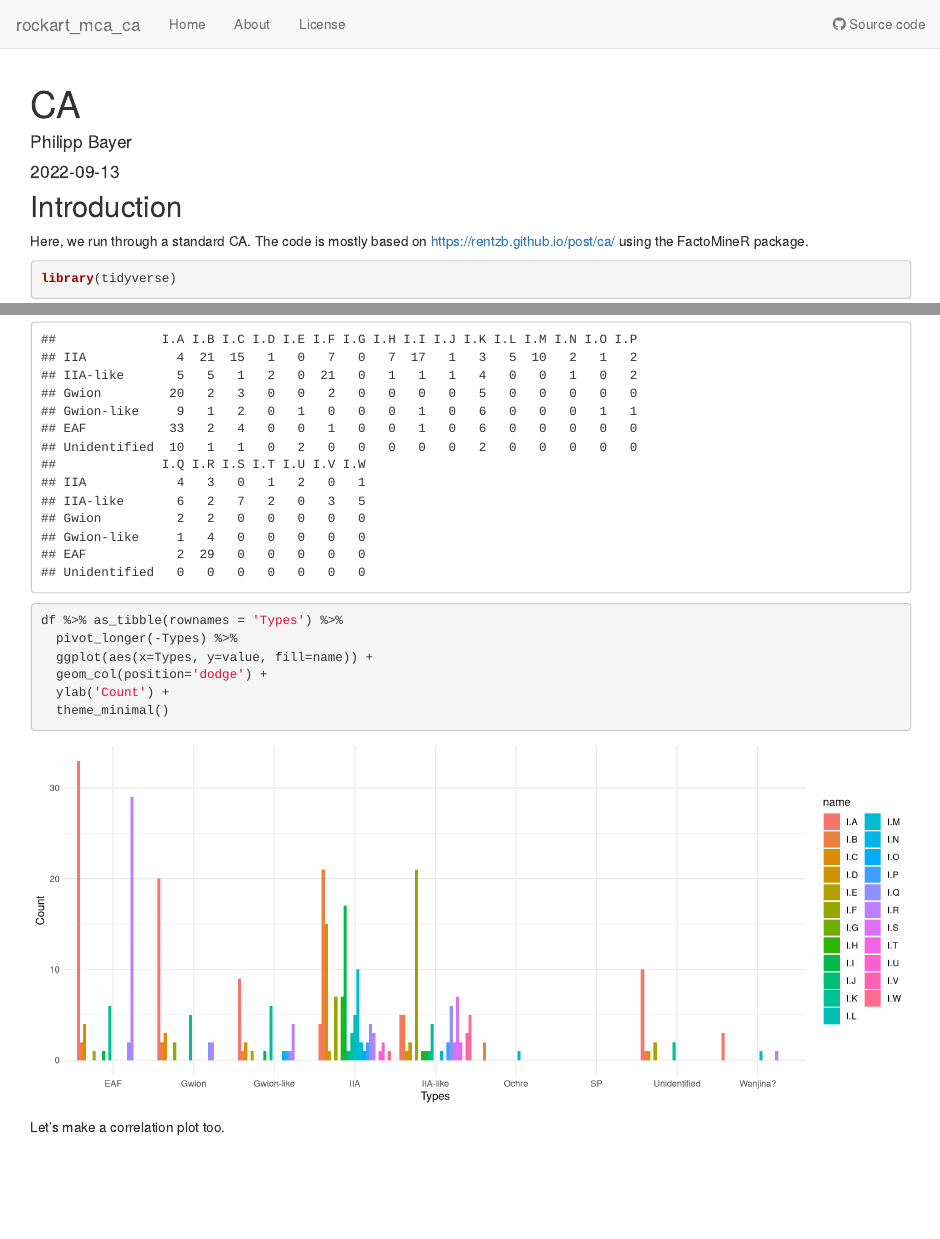
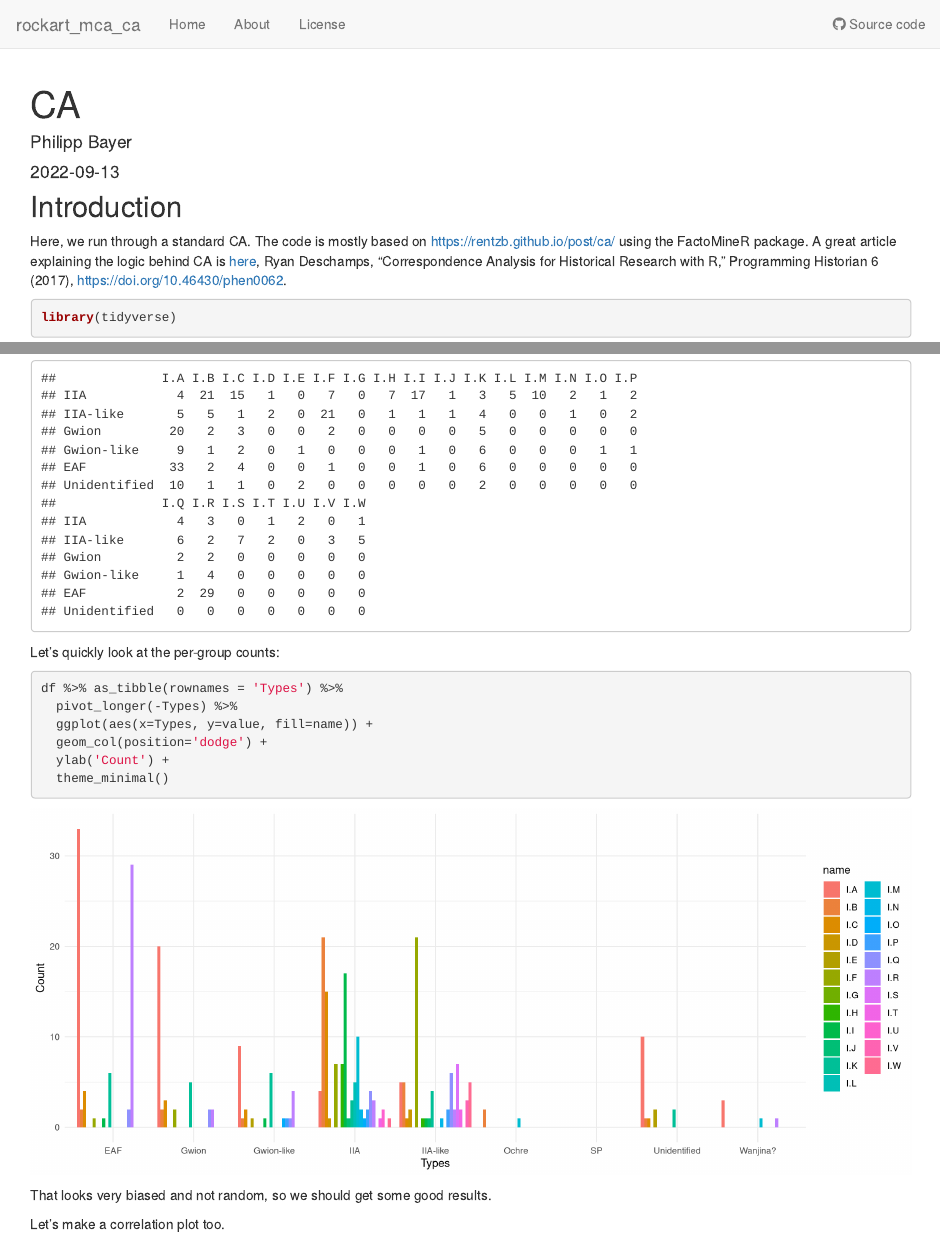
Before and after one commit to philippbayer/rockart_mca_ca, an R Markdown document (analysis/CA.Rmd): the page in a window 1100 px wide, from its top, and a second part further down, joined at a grey line. Rendered offline with R 4.5, knitr and Pandoc, with nearby package versions; drawn as R Markdown's standard HTML page in place of the format the file asks for; some code elsewhere in the file could not run offline.

Commit message:
workflowr::wflow_publish("analysis/CA.Rmd")

````diff
--- a/analysis/CA.Rmd
+++ b/analysis/CA.Rmd
@@ -9,7 +9,9 @@ editor_options:
 
 ## Introduction
 
-Here, we run through a standard CA. The code is mostly based on https://rentzb.github.io/post/ca/ using the FactoMineR package.
+Here, we run through a standard CA. The code is mostly based on https://rentzb.github.io/post/ca/ using the FactoMineR package. A great article explaining the logic behind CA is [here](https://programminghistorian.org/en/lessons/correspondence-analysis-in-R), Ryan Deschamps, "Correspondence Analysis for Historical Research with R," Programming Historian 6 (2017), https://doi.org/10.46430/phen0062.
+
+
 
 ```{r setup}
 library(tidyverse)
@@ -32,6 +34,8 @@ head(df)
 ```
 
 
+Let's quickly look at the per-group counts:
+
 ```{r fig.width=12}
 df %>% as_tibble(rownames = 'Types') %>%
   pivot_longer(-Types) %>%
@@ -40,6 +44,8 @@ df %>% as_tibble(rownames = 'Types') %>%
   ylab('Count') +
   theme_minimal()
 ```
+
+That looks very biased and not random, so we should get some good results.
 
 Let's make a correlation plot too.
 
````
